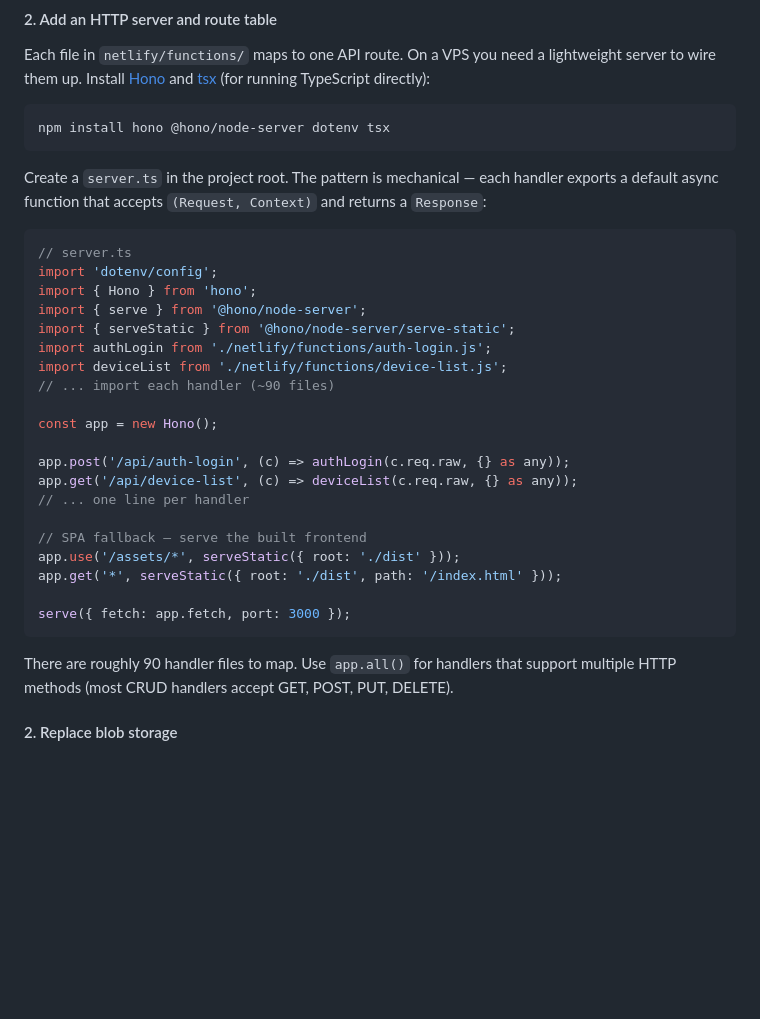
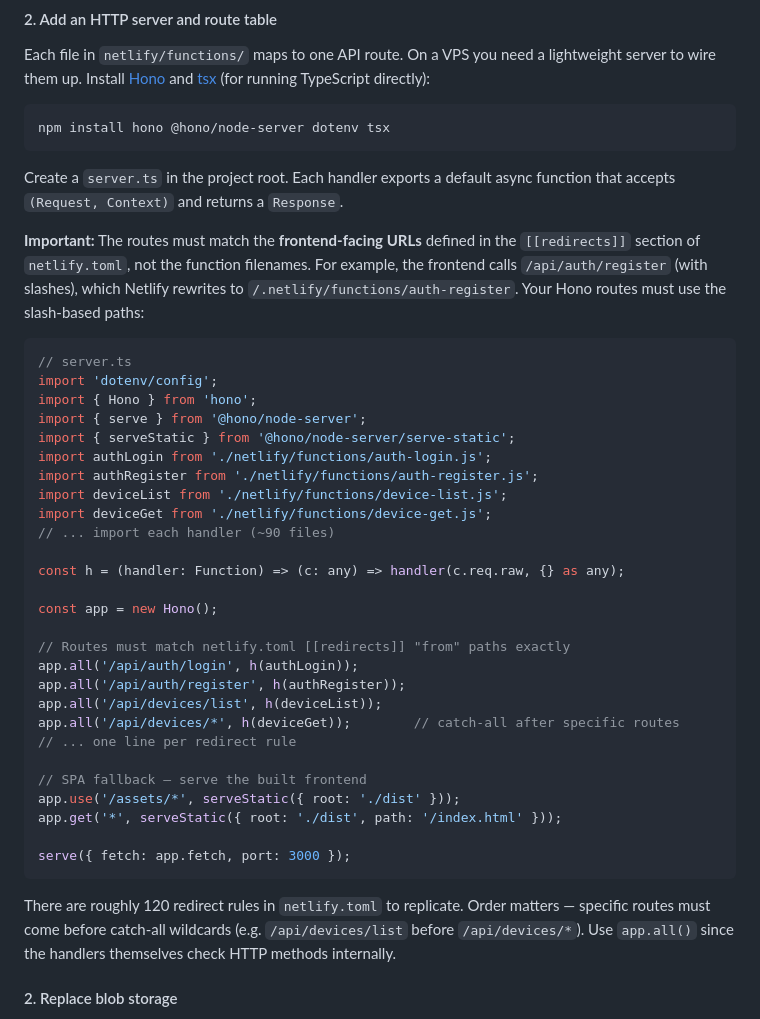
Before and after one commit to baytonorg/flash_mdm, a Markdown page: README.md, the part around the change. GitHub-like rendering; blank space fills up the shorter version.

Commit message:
Fix VPS deployment guide: routes must mirror netlify.toml redirects

````diff
--- a/README.md
+++ b/README.md
@@ -279,7 +279,9 @@ Each file in `netlify/functions/` maps to one API route. On a VPS you need a lig
 npm install hono @hono/node-server dotenv tsx
 ```
 
-Create a `server.ts` in the project root. The pattern is mechanical — each handler exports a default async function that accepts `(Request, Context)` and returns a `Response`:
+Create a `server.ts` in the project root. Each handler exports a default async function that accepts `(Request, Context)` and returns a `Response`.
+
+**Important:** The routes must match the **frontend-facing URLs** defined in the `[[redirects]]` section of `netlify.toml`, not the function filenames. For example, the frontend calls `/api/auth/register` (with slashes), which Netlify rewrites to `/.netlify/functions/auth-register`. Your Hono routes must use the slash-based paths:
 
 ```typescript
 // server.ts
@@ -288,14 +290,21 @@ import { Hono } from 'hono';
 import { serve } from '@hono/node-server';
 import { serveStatic } from '@hono/node-server/serve-static';
 import authLogin from './netlify/functions/auth-login.js';
+import authRegister from './netlify/functions/auth-register.js';
 import deviceList from './netlify/functions/device-list.js';
+import deviceGet from './netlify/functions/device-get.js';
 // ... import each handler (~90 files)
+
+const h = (handler: Function) => (c: any) => handler(c.req.raw, {} as any);
 
 const app = new Hono();
 
-app.post('/api/auth-login', (c) => authLogin(c.req.raw, {} as any));
-app.get('/api/device-list', (c) => deviceList(c.req.raw, {} as any));
-// ... one line per handler
+// Routes must match netlify.toml [[redirects]] "from" paths exactly
+app.all('/api/auth/login', h(authLogin));
+app.all('/api/auth/register', h(authRegister));
+app.all('/api/devices/list', h(deviceList));
+app.all('/api/devices/*', h(deviceGet));        // catch-all after specific routes
+// ... one line per redirect rule
 
 // SPA fallback — serve the built frontend
 app.use('/assets/*', serveStatic({ root: './dist' }));
@@ -304,7 +313,7 @@ app.get('*', serveStatic({ root: './dist', path: '/index.html' }));
 serve({ fetch: app.fetch, port: 3000 });
 ```
 
-There are roughly 90 handler files to map. Use `app.all()` for handlers that support multiple HTTP methods (most CRUD handlers accept GET, POST, PUT, DELETE).
+There are roughly 120 redirect rules in `netlify.toml` to replicate. Order matters — specific routes must come before catch-all wildcards (e.g. `/api/devices/list` before `/api/devices/*`). Use `app.all()` since the handlers themselves check HTTP methods internally.
 
 #### 2. Replace blob storage
 
````
